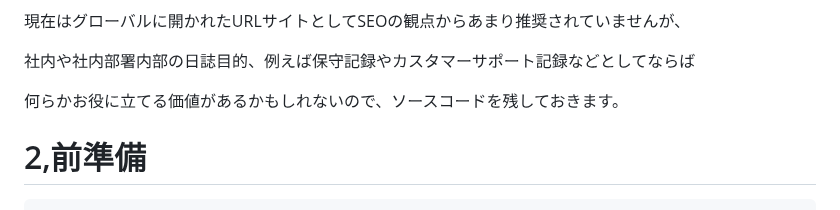
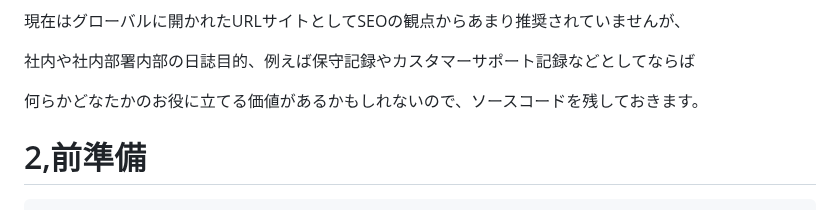
Before and after one commit to askishida/django, a Markdown page: myBlog/READ.md, the part around the change. GitHub-like rendering.

```diff
--- a/myBlog/READ.md
+++ b/myBlog/READ.md
@@ -6,7 +6,7 @@
 
 社内や社内部署内部の日誌目的、例えば保守記録やカスタマーサポート記録などとしてならば
 
-何らかお役に立てる価値があるかもしれないので、ソースコードを残しておきます。
+何らかどなたかのお役に立てる価値があるかもしれないので、ソースコードを残しておきます。
 
 
 
```
